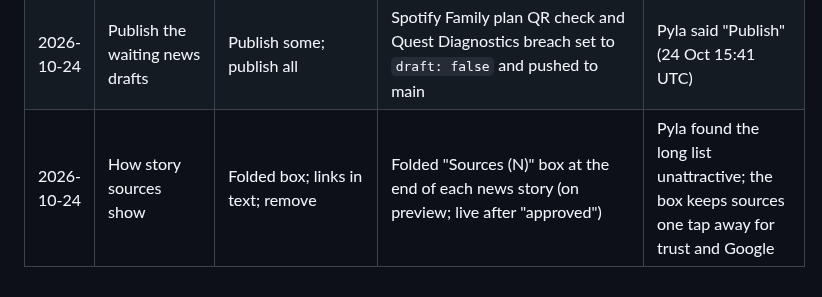
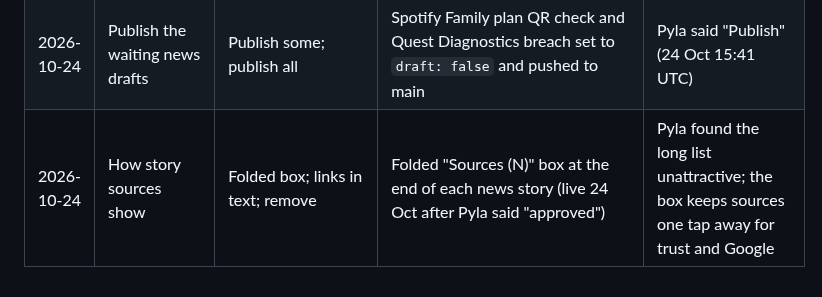
Before and after one commit to venkatadurgaprasadpyla-sketch/Tec-Spotlight-News, a Markdown page: docs/decisions.md, the part around the change. Drawn GitHub-style.

Commit message:
Sources box live (Pyla approved)
Co-Authored-By: Claude Opus 5.5 (1M context) <noreply@anthropic.com>
Claude-Session: https://claude.ai/code/session_01NsXGU5aghkSMkgTdhcr5Zx

```diff
--- a/docs/decisions.md
+++ b/docs/decisions.md
@@ -50,4 +50,4 @@
 | 2026-10-23 | Story cover photos | Title cards; stock photos; official press photos first | Covers now come from the company's or agency's own newsroom first (credited; never Reuters, AP, AFP or Getty photos), then Unsplash or Pexels, then a title card. Pyla opened network access so photos can be downloaded | Pyla asked for real pictures in every story, taken automatically from official sources |
 | 2026-10-24 | Publish the waiting news drafts | Publish some; publish all | All 12 gate-passed news drafts set to `draft: false` and pushed to main (Japan MMX, PHP/Node.js patches, SpaceX Q3, Barclays AI job cuts, Western Digital, Arc browser, SK hynix/Solidigm, iPhone Duo on sale, Kimi K3.1 Pro, Meta US$825bn, Google ads privacy, melanoma vaccine); the two `sample-*` posts stay drafts | Pyla said "Publish" (24 Oct 05:10 UTC) |
 | 2026-10-24 | Publish the waiting news drafts | Publish some; publish all | Spotify Family plan QR check and Quest Diagnostics breach set to `draft: false` and pushed to main | Pyla said "Publish" (24 Oct 15:41 UTC) |
-| 2026-10-24 | How story sources show | Folded box; links in text; remove | Folded "Sources (N)" box at the end of each news story (on preview; live after "approved") | Pyla found the long list unattractive; the box keeps sources one tap away for trust and Google |
+| 2026-10-24 | How story sources show | Folded box; links in text; remove | Folded "Sources (N)" box at the end of each news story (live 24 Oct after Pyla said "approved") | Pyla found the long list unattractive; the box keeps sources one tap away for trust and Google |
```
